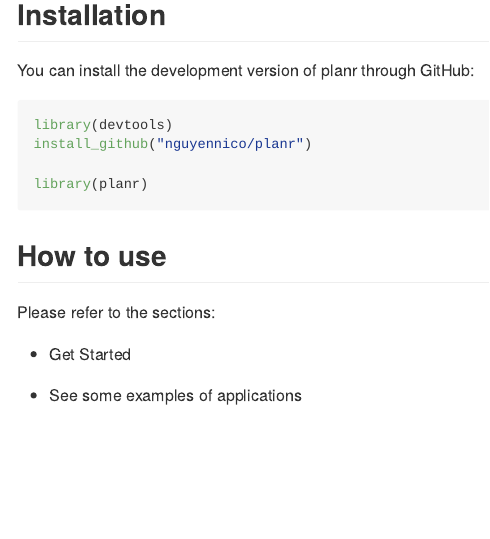
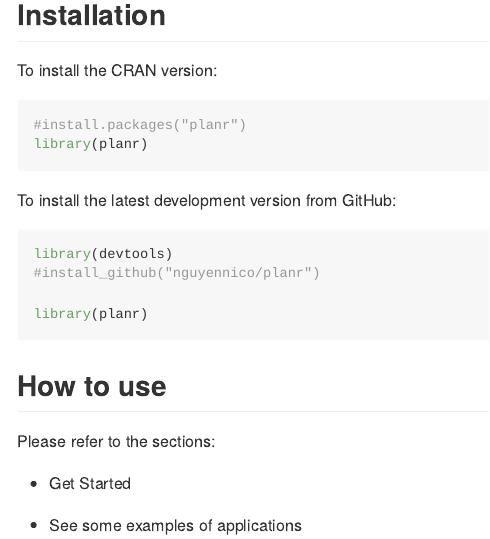
Before and after one commit to nguyennico/planr, an R Markdown document (README.Rmd): the page in a window 1100 px wide, from 290 px down. The pictures show the output file README.md that the author committed with the source, drawn offline in the style of GitHub; badge pictures from the web are left out.

Commit message:
Update Description and README

````diff
--- a/README.Rmd
+++ b/README.Rmd
@@ -1,3 +1,4 @@
 ---
 output: github_document
+always_allow_html: true
 ---
@@ -25,11 +31,21 @@ The goal of planr is to provide some functions for the activity of Demand & Supp
 
 ## Installation
 
-You can install the development version of planr through GitHub:
+To install the CRAN version:
 
-``` r
+```{r}
+#install.packages("planr")
+library(planr)
+
+```
+
+
+
+To install the latest development version from GitHub:
+
+``` {r, eval = FALSE}
 library(devtools)
-install_github("nguyennico/planr")
+#install_github("nguyennico/planr")
 
 library(planr)
 ```
````
Also changed, not shown: README.md, README.Rmd (10 more changed lines), 1 other file.
